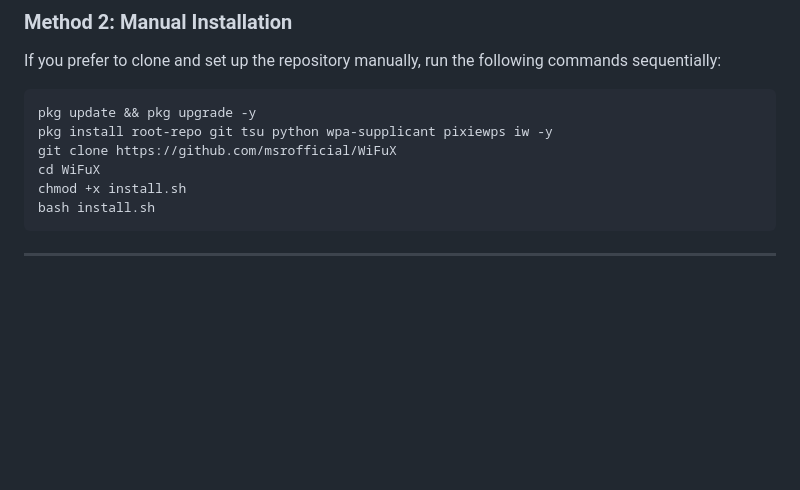
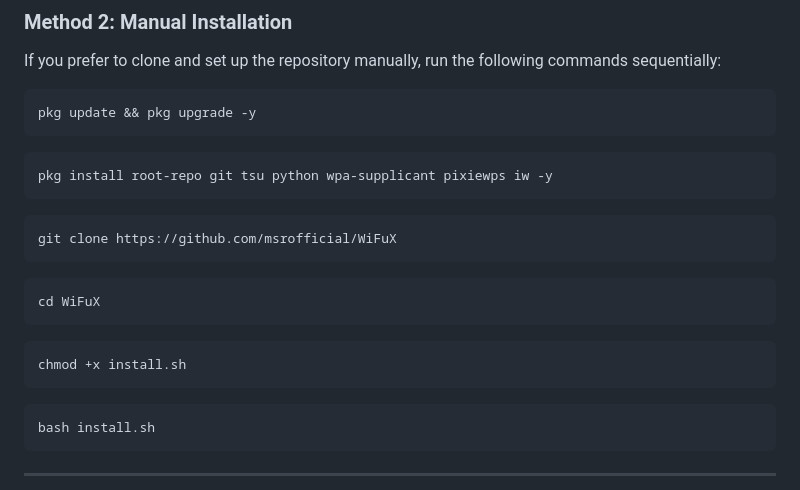
Before and after one commit to msrofficial/WiFuX, a Markdown page: README.md, the part around the change. GitHub-like rendering; blank space fills up the shorter version.

Commit message:
Add installation commands to README

````diff
--- a/README.md
+++ b/README.md
@@ -37,10 +37,20 @@ If you prefer to clone and set up the repository manually, run the following com
 
 ```bash
 pkg update && pkg upgrade -y
+```
+```bash
 pkg install root-repo git tsu python wpa-supplicant pixiewps iw -y
+```
+```bash
 git clone https://github.com/msrofficial/WiFuX
+```
+```bash
 cd WiFuX
+```
+```bash
 chmod +x install.sh
+```
+```bash
 bash install.sh
 ```
 
````
